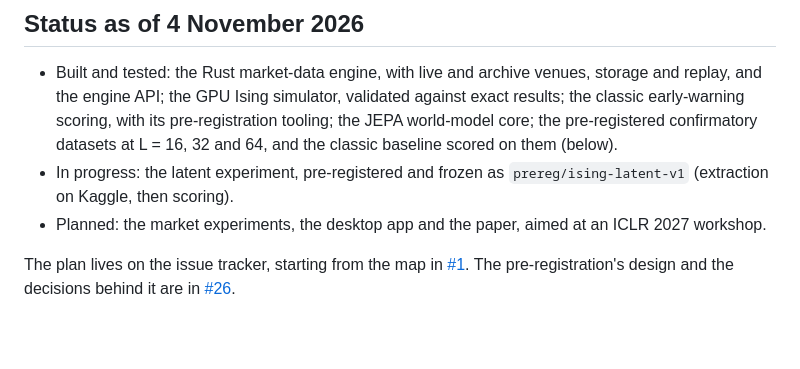
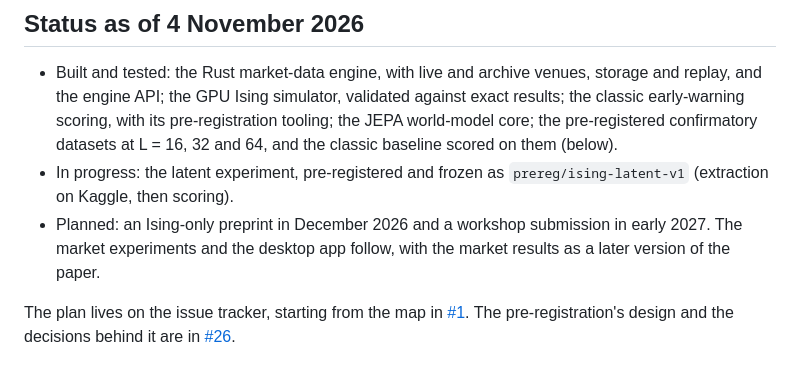
Before and after one commit to GabrielEzerzer/tipping-point, a Markdown page: README.md, the part around the change. Drawn GitHub-style; blank space fills up the shorter version.

Commit message:
docs: name the Ising-only preprint in the README plan

```diff
--- a/README.md
+++ b/README.md
@@ -23,7 +23,9 @@ not part of the paper's claim.
   them (below).
 - In progress: the latent experiment, pre-registered and frozen as `prereg/ising-latent-v1`
   (extraction on Kaggle, then scoring).
-- Planned: the market experiments, the desktop app and the paper, aimed at an ICLR 2027 workshop.
+- Planned: an Ising-only preprint in December 2026 and a workshop submission in early 2027. The
+  market experiments and the desktop app follow, with the market results as a later version of the
+  paper.
 
 The plan lives on the issue tracker, starting from the map in [#1](https://github.com/GabrielEzerzer/tipping-point/issues/1).
 The pre-registration's design and the decisions behind it are in [#26](https://github.com/GabrielEzerzer/tipping-point/issues/26).
```
